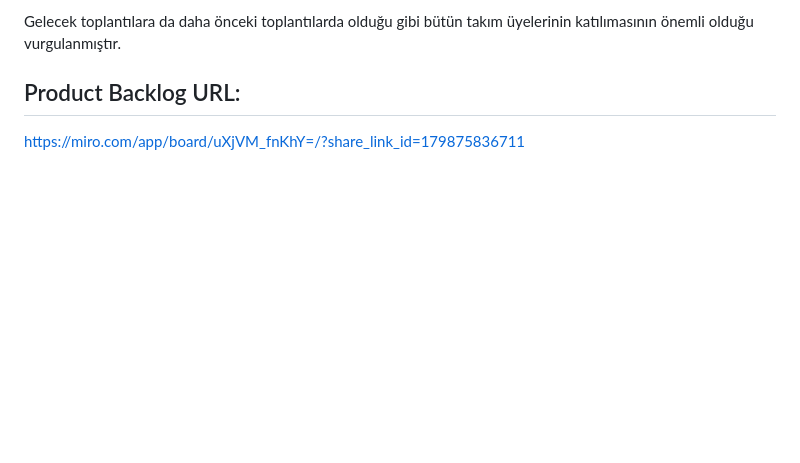
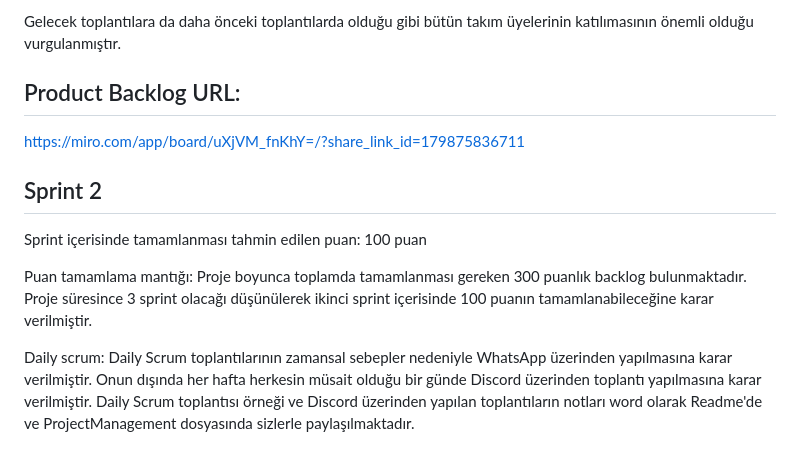
Before and after one commit to feyza12345/f_151, a Markdown page: README.md, the part around the change. Drawn GitHub-style; blank space fills up the shorter version.

```diff
--- a/README.md
+++ b/README.md
@@ -87,3 +87,10 @@ Gelecek toplantılara da daha önceki toplantılarda olduğu gibi bütün takım
 ## Product Backlog URL:
 
 https://miro.com/app/board/uXjVM_fnKhY=/?share_link_id=179875836711
+
+## Sprint 2
+Sprint içerisinde tamamlanması tahmin edilen puan: 100 puan
+
+Puan tamamlama mantığı: Proje boyunca toplamda tamamlanması gereken 300 puanlık backlog bulunmaktadır. Proje süresince 3 sprint olacağı düşünülerek ikinci sprint içerisinde 100 puanın tamamlanabileceğine karar verilmiştir.
+
+Daily scrum: Daily Scrum toplantılarının zamansal sebepler nedeniyle WhatsApp üzerinden yapılmasına karar verilmiştir. Onun dışında her hafta herkesin müsait olduğu bir günde Discord üzerinden toplantı yapılmasına karar verilmiştir. Daily Scrum toplantısı örneği ve Discord üzerinden yapılan toplantıların notları word olarak Readme'de ve ProjectManagement dosyasında sizlerle paylaşılmaktadır.
```
